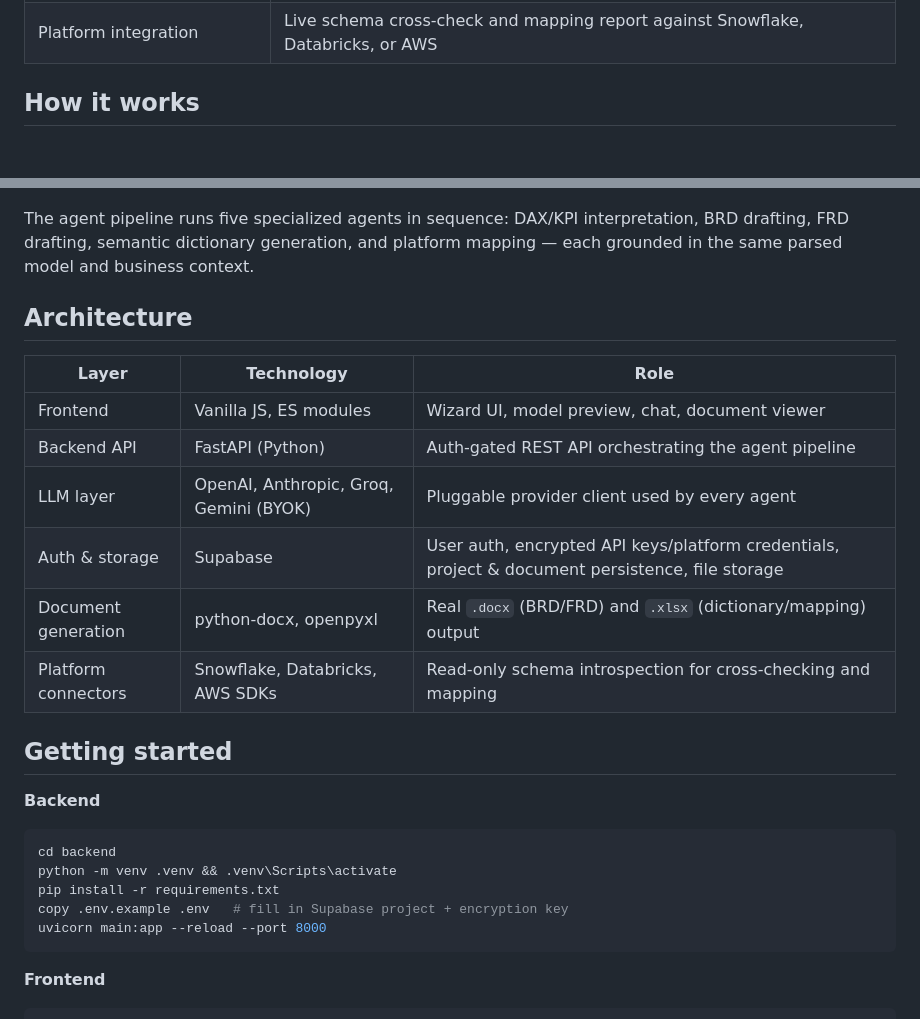
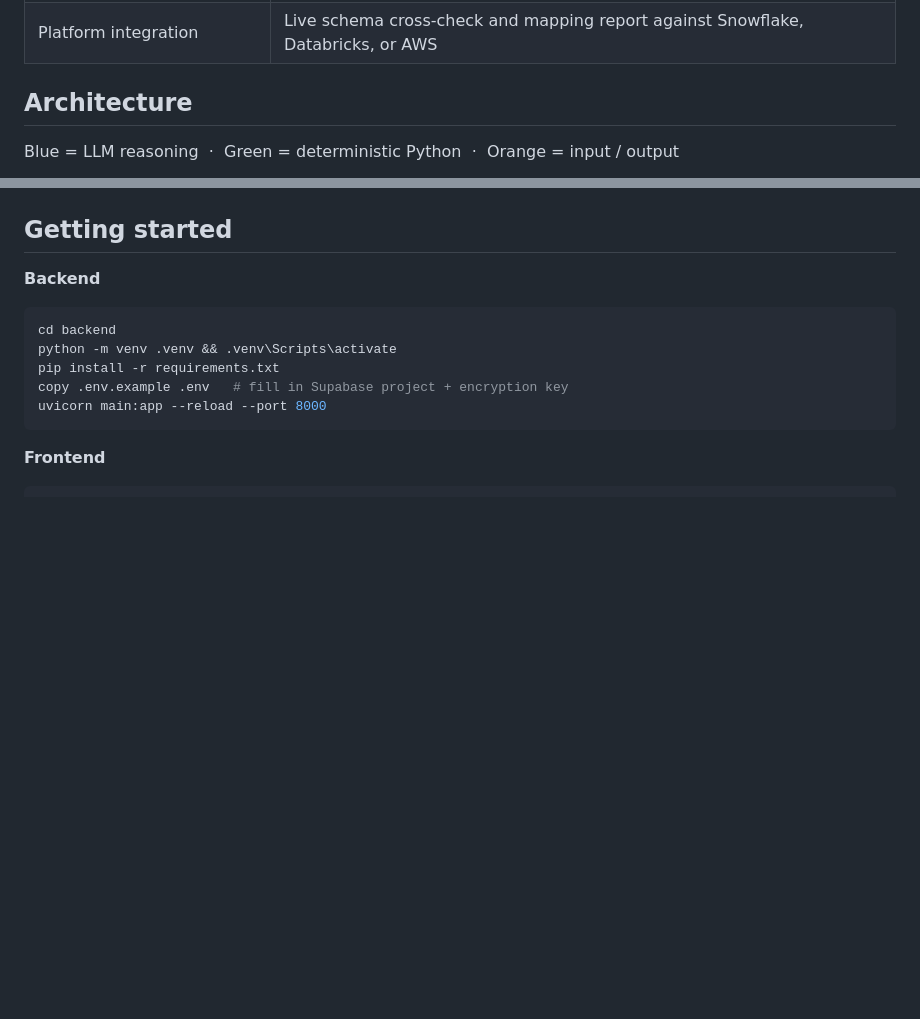
Before and after one commit to sakshammhere/SemantIQ-BRD-FRD-Agent, a Markdown page: README.md, 2 parts joined by grey strips. Rendered like a GitHub page; blank space fills up the shorter version.

````diff
--- a/README.md
+++ b/README.md
@@ -19,6 +19,8 @@ BRD, FRD, and semantic-layer documentation for analytics solutions is usually wr
 | Suggests additional KPIs | A dedicated agent reviews the existing measures and proposes relevant KPIs the model doesn't yet have |
 | Platform integration | Live schema cross-check and mapping report against Snowflake, Databricks, or AWS |
 
-## How it works
+## Architecture
+
+Blue = LLM reasoning &nbsp;·&nbsp; Green = deterministic Python &nbsp;·&nbsp; Orange = input / output
 
 ```mermaid
@@ -30,17 +115,4 @@ flowchart LR
 ```
-
-The agent pipeline runs five specialized agents in sequence: DAX/KPI interpretation, BRD drafting, FRD drafting, semantic dictionary generation, and platform mapping — each grounded in the same parsed model and business context.
-
-## Architecture
-
-| Layer | Technology | Role |
-|---|---|---|
-| Frontend | Vanilla JS, ES modules | Wizard UI, model preview, chat, document viewer |
-| Backend API | FastAPI (Python) | Auth-gated REST API orchestrating the agent pipeline |
-| LLM layer | OpenAI, Anthropic, Groq, Gemini (BYOK) | Pluggable provider client used by every agent |
-| Auth & storage | Supabase | User auth, encrypted API keys/platform credentials, project & document persistence, file storage |
-| Document generation | python-docx, openpyxl | Real `.docx` (BRD/FRD) and `.xlsx` (dictionary/mapping) output |
-| Platform connectors | Snowflake, Databricks, AWS SDKs | Read-only schema introspection for cross-checking and mapping |
 
 ## Getting started
 
````
Also changed, not shown: other parts of README.md (+88 -5 lines).
